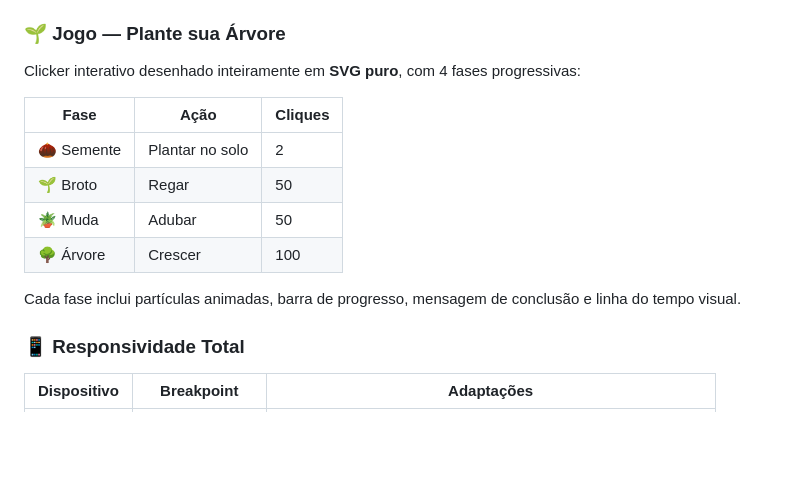
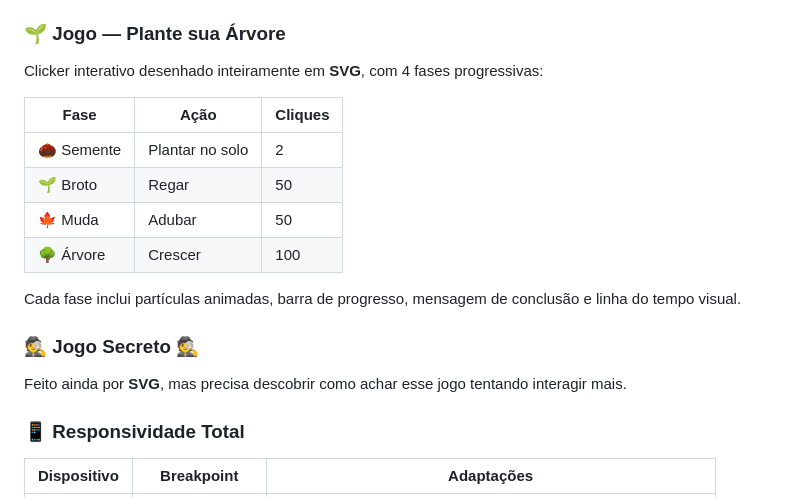
Before and after one commit to gelogeladopotatofrio-source/AGRO-II-TECNOLOGIA, a Markdown page: README.md, the part around the change. Rendered like a GitHub page; blank space fills up the shorter version.

```diff
--- a/README.md
+++ b/README.md
@@ -36,16 +36,20 @@ O projeto foi construído com design inspirado em **revistas de alto padrão**
 - Menu flutuante acessível com `aria-label`, `aria-expanded` e `aria-pressed`
 
 ### 🌱 Jogo — Plante sua Árvore
-Clicker interativo desenhado inteiramente em **SVG puro**, com 4 fases progressivas:
+Clicker interativo desenhado inteiramente em **SVG**, com 4 fases progressivas:
 
 | Fase | Ação | Cliques |
 |------|------|---------|
 | 🌰 Semente | Plantar no solo | 2 |
 | 🌱 Broto | Regar | 50 |
-| 🪴 Muda | Adubar | 50 |
+| 🍁 Muda | Adubar | 50 |
 | 🌳 Árvore | Crescer | 100 |
 
 Cada fase inclui partículas animadas, barra de progresso, mensagem de conclusão e linha do tempo visual.
+
+### 🕵️ Jogo Secreto 🕵️
+
+ Feito ainda por **SVG**, mas precisa descobrir como achar esse jogo tentando interagir mais.
 
 ### 📱 Responsividade Total
 
```
